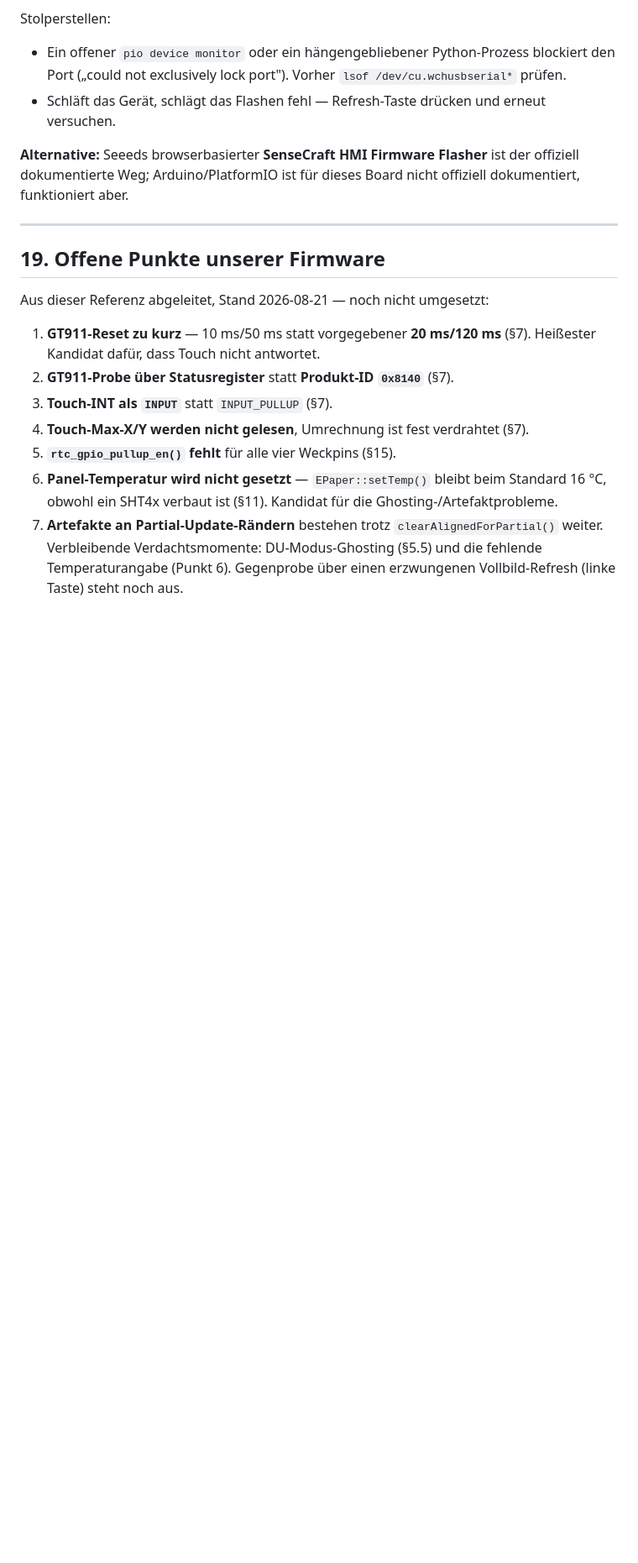
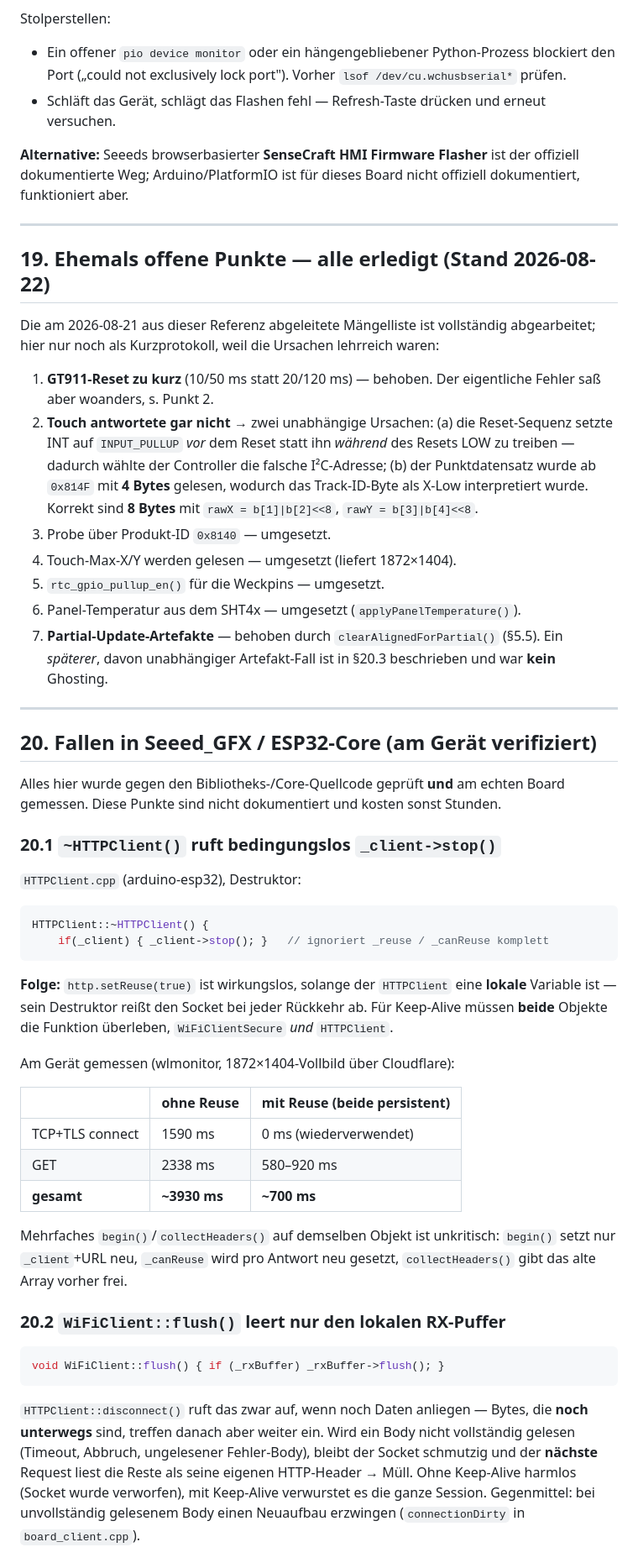
Before and after one commit to erik-wien/wlmonitor, a Markdown page: docs/hardware/reterminal-e1003.md, the part around one of its changes. Shown at 84% size. Rendered like a GitHub page; blank space fills up the shorter version.

Commit message:
docs(hardware): am Geraet verifizierte Fallen in Seeed_GFX und ESP32-Core (§20)
Vor dem Kontext-Schnitt gesichert, damit dieses Wissen nicht nur im
Sitzungsverlauf lebt.

§19 war eine veraltete Maengelliste vom 2026-08-21 -- alle Punkte sind
inzwischen erledigt, bleibt als Kurzprotokoll mit den lehrreichen Ursachen
(v.a. die zwei unabhaengigen Touch-Fehler: die Reset-Sequenz liess den
Controller die falsche I2C-Adresse waehlen, und der Punktdatensatz wurde mit
4 statt 8 Bytes gelesen, wodurch das Track-ID-Byte als X-Low galt).

NEU §20, alles gegen den Bibliotheks-/Core-Quellcode geprueft UND am Board
gemessen:
- 20.1 ~HTTPClient() ruft BEDINGUNGSLOS _client->stop() und ignoriert
  _reuse/_canReuse -> setReuse(true) ist wirkungslos, solange der HTTPClient
  eine lokale Variable ist. Mit Messtabelle: 3930ms -> 700ms pro Fetch.
- 20.2 WiFiClient::flush() leert nur den lokalen RX-Puffer -> ein
  unvollstaendig gelesener Body verwurstet mit Keep-Alive alle Folgeabrufe.
- 20.3 Der Server-Diff kennt lokal gezeichnete Overlays nicht (State-Drift,
  ausdruecklich KEIN Ghosting) -- inkl. der real beobachteten Symptome.
- 20.4 getPointer() == _img8, Vollbild ist memcpy-faehig; mit Warnung, dass
  die Server-Rechteckwerte NICHT gegen die Panelgroesse geprueft werden.
- 20.5 Tastenbelegung inkl. der Falle, dass Wecken und Vollupdate auf
  demselben Pin liegen.
- 20.6 Touch-Entprellung muss Press/Release sein, nicht Zeit/Distanz.

CLAUDE.md ist gitignored und wurde nur lokal um Board-Protokoll,
Rendering-Zeitprofil, die zwei ORF-Wetterquellen, Board-Typografie und die
Akku-Kalibrierung ergaenzt.

````diff
--- a/docs/hardware/reterminal-e1003.md
+++ b/docs/hardware/reterminal-e1003.md
@@ -840,21 +840,71 @@ nicht offiziell dokumentiert, funktioniert aber.
 
 ---
 
-## 19. Offene Punkte unserer Firmware
+## 19. Ehemals offene Punkte — alle erledigt (Stand 2026-08-22)
 
-Aus dieser Referenz abgeleitet, Stand 2026-08-21 — noch nicht umgesetzt:
+Die am 2026-08-21 aus dieser Referenz abgeleitete Mängelliste ist vollständig
+abgearbeitet; hier nur noch als Kurzprotokoll, weil die Ursachen lehrreich waren:
 
-1. **GT911-Reset zu kurz** — 10 ms/50 ms statt vorgegebener **20 ms/120 ms**
-   (§7). Heißester Kandidat dafür, dass Touch nicht antwortet.
-2. **GT911-Probe über Statusregister** statt **Produkt-ID `0x8140`** (§7).
-3. **Touch-INT als `INPUT`** statt `INPUT_PULLUP` (§7).
-4. **Touch-Max-X/Y werden nicht gelesen**, Umrechnung ist fest verdrahtet (§7).
-5. **`rtc_gpio_pullup_en()` fehlt** für alle vier Weckpins (§15).
-6. **Panel-Temperatur wird nicht gesetzt** — `EPaper::setTemp()` bleibt beim
-   Standard 16 °C, obwohl ein SHT4x verbaut ist (§11). Kandidat für die
-   Ghosting-/Artefaktprobleme.
-7. **Artefakte an Partial-Update-Rändern** bestehen trotz
-   `clearAlignedForPartial()` weiter. Verbleibende Verdachtsmomente:
-   DU-Modus-Ghosting (§5.5) und die fehlende Temperaturangabe (Punkt 6).
-   Gegenprobe über einen erzwungenen Vollbild-Refresh (linke Taste) steht
-   noch aus.
+1. **GT911-Reset zu kurz** (10/50 ms statt 20/120 ms) — behoben. Der eigentliche
+   Fehler saß aber woanders, s. Punkt 2.
+2. **Touch antwortete gar nicht** → zwei unabhängige Ursachen: (a) die
+   Reset-Sequenz setzte INT auf `INPUT_PULLUP` *vor* dem Reset statt ihn
+   *während* des Resets LOW zu treiben — dadurch wählte der Controller die
+   falsche I²C-Adresse; (b) der Punktdatensatz wurde ab `0x814F` mit **4 Bytes**
+   gelesen, wodurch das Track-ID-Byte als X-Low interpretiert wurde. Korrekt
+   sind **8 Bytes** mit `rawX = b[1]|b[2]<<8`, `rawY = b[3]|b[4]<<8`.
+3. Probe über Produkt-ID `0x8140` — umgesetzt.
+4. Touch-Max-X/Y werden gelesen — umgesetzt (liefert 1872×1404).
+5. `rtc_gpio_pullup_en()` für die Weckpins — umgesetzt.
+6. Panel-Temperatur aus dem SHT4x — umgesetzt (`applyPanelTemperature()`).
+7. **Partial-Update-Artefakte** — behoben durch `clearAlignedForPartial()`
+   (§5.5). Ein *späterer*, davon unabhängiger Artefakt-Fall ist in §20.3
+   beschrieben und war **kein** Ghosting.
+
+---
+
+## 20. Fallen in Seeed_GFX / ESP32-Core (am Gerät verifiziert)
+
+Alles hier wurde gegen den Bibliotheks-/Core-Quellcode geprüft **und** am echten
+Board gemessen. Diese Punkte sind nicht dokumentiert und kosten sonst Stunden.
+
+### 20.1 `~HTTPClient()` ruft **bedingungslos** `_client->stop()`
+
+`HTTPClient.cpp` (arduino-esp32), Destruktor:
+
+```c
+HTTPClient::~HTTPClient() {
+    if(_client) { _client->stop(); }   // ignoriert _reuse / _canReuse komplett
+```
+
+**Folge:** `http.setReuse(true)` ist wirkungslos, solange der `HTTPClient`
+eine **lokale** Variable ist — sein Destruktor reißt den Socket bei jeder
+Rückkehr ab. Für Keep-Alive müssen **beide** Objekte die Funktion überleben,
+`WiFiClientSecure` *und* `HTTPClient`.
+
+Am Gerät gemessen (wlmonitor, 1872×1404-Vollbild über Cloudflare):
+
+| | ohne Reuse | mit Reuse (beide persistent) |
+|---|---|---|
+| TCP+TLS connect | 1590 ms | 0 ms (wiederverwendet) |
+| GET | 2338 ms | 580–920 ms |
+| **gesamt** | **~3930 ms** | **~700 ms** |
+
+Mehrfaches `begin()`/`collectHeaders()` auf demselben Objekt ist unkritisch:
+`begin()` setzt nur `_client`+URL neu, `_canReuse` wird pro Antwort neu gesetzt,
+`collectHeaders()` gibt das alte Array vorher frei.
+
+### 20.2 `WiFiClient::flush()` leert **nur den lokalen RX-Puffer**
+
+```c
+void WiFiClient::flush() { if (_rxBuffer) _rxBuffer->flush(); }
+```
+
+`HTTPClient::disconnect()` ruft das zwar auf, wenn noch Daten anliegen — Bytes,
+die **noch unterwegs** sind, treffen danach aber weiter ein. Wird ein Body nicht
+vollständig gelesen (Timeout, Abbruch, ungelesener Fehler-Body), bleibt der
+Socket schmutzig und der **nächste** Request liest die Reste als seine eigenen
+HTTP-Header → Müll. Ohne Keep-Alive harmlos (Socket wurde verworfen), mit
+Keep-Alive verwurstet es die ganze Session. Gegenmittel: bei unvollständig
+gelesenem Body einen Neuaufbau erzwingen (`connectionDirty` in `board_client.cpp`).
+
````
Also changed, not shown: other parts of docs/hardware/reterminal-e1003.md (+57 -0 lines).
